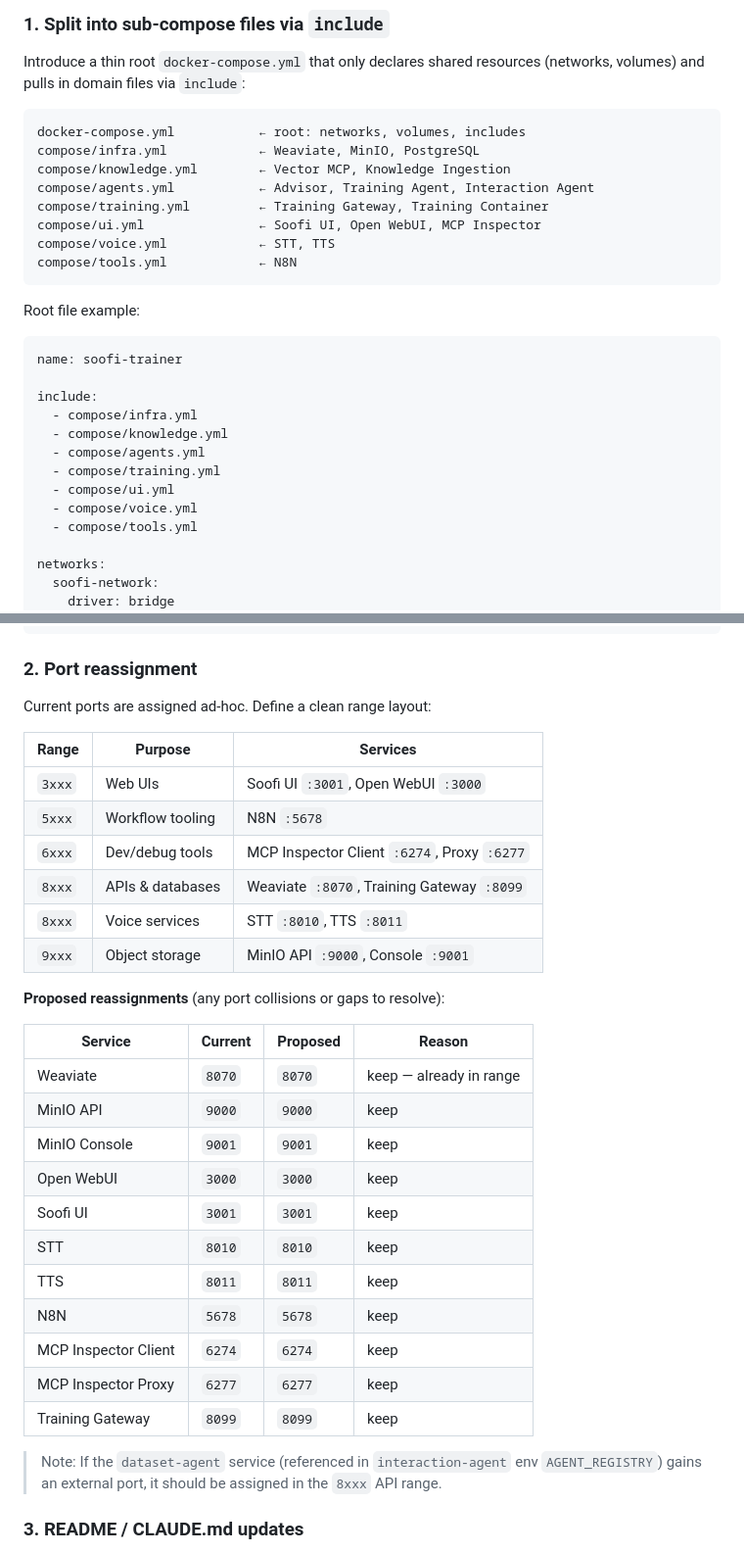
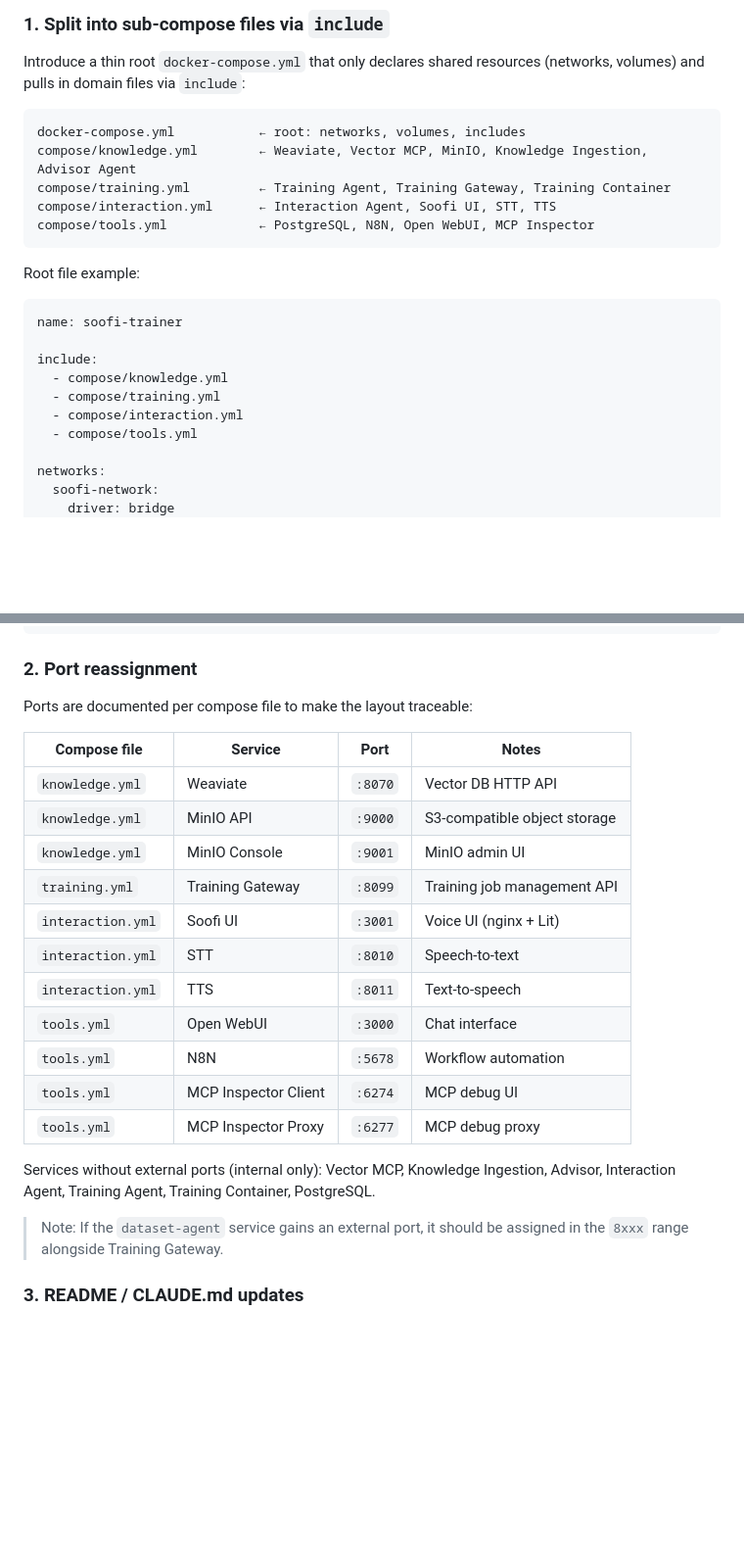
Before and after one commit to soofi-project/soofi-trainer, a Markdown page: docs/issues/T-01-6-compose-restructure.md, 2 parts joined by grey strips. Shown at 98% size. Rendered like a GitHub page; blank space fills up the shorter version.

Commit message:
docs(T-01-6): restructure compose split by functional domain, update ports
Co-Authored-By: Claude Sonnet 4.6 <noreply@anthropic.com>

````diff
--- a/docs/issues/T-01-6-compose-restructure.md
+++ b/docs/issues/T-01-6-compose-restructure.md
@@ -21,13 +21,10 @@ Introduce a thin root `docker-compose.yml` that only declares shared resources (
 
 ```
 docker-compose.yml           ← root: networks, volumes, includes
-compose/infra.yml            ← Weaviate, MinIO, PostgreSQL
-compose/knowledge.yml        ← Vector MCP, Knowledge Ingestion
-compose/agents.yml           ← Advisor, Training Agent, Interaction Agent
-compose/training.yml         ← Training Gateway, Training Container
-compose/ui.yml               ← Soofi UI, Open WebUI, MCP Inspector
-compose/voice.yml            ← STT, TTS
-compose/tools.yml            ← N8N
+compose/knowledge.yml        ← Weaviate, Vector MCP, MinIO, Knowledge Ingestion, Advisor Agent
+compose/training.yml         ← Training Agent, Training Gateway, Training Container
+compose/interaction.yml      ← Interaction Agent, Soofi UI, STT, TTS
+compose/tools.yml            ← PostgreSQL, N8N, Open WebUI, MCP Inspector
 ```
 
 Root file example:
@@ -35,12 +32,9 @@ Root file example:
 name: soofi-trainer
 
 include:
-  - compose/infra.yml
   - compose/knowledge.yml
-  - compose/agents.yml
   - compose/training.yml
-  - compose/ui.yml
-  - compose/voice.yml
+  - compose/interaction.yml
   - compose/tools.yml
 
 networks:
@@ -62,34 +56,25 @@ volumes:
 
 ### 2. Port reassignment
 
-Current ports are assigned ad-hoc. Define a clean range layout:
+Ports are documented per compose file to make the layout traceable:
 
-| Range  | Purpose                | Services |
-|--------|------------------------|----------|
-| `3xxx` | Web UIs                | Soofi UI `:3001`, Open WebUI `:3000` |
-| `5xxx` | Workflow tooling       | N8N `:5678` |
-| `6xxx` | Dev/debug tools        | MCP Inspector Client `:6274`, Proxy `:6277` |
-| `8xxx` | APIs & databases       | Weaviate `:8070`, Training Gateway `:8099` |
-| `8xxx` | Voice services         | STT `:8010`, TTS `:8011` |
-| `9xxx` | Object storage         | MinIO API `:9000`, Console `:9001` |
+| Compose file | Service | Port | Notes |
+|---|---|---|---|
+| `knowledge.yml` | Weaviate | `:8070` | Vector DB HTTP API |
+| `knowledge.yml` | MinIO API | `:9000` | S3-compatible object storage |
+| `knowledge.yml` | MinIO Console | `:9001` | MinIO admin UI |
+| `training.yml` | Training Gateway | `:8099` | Training job management API |
+| `interaction.yml` | Soofi UI | `:3001` | Voice UI (nginx + Lit) |
+| `interaction.yml` | STT | `:8010` | Speech-to-text |
+| `interaction.yml` | TTS | `:8011` | Text-to-speech |
+| `tools.yml` | Open WebUI | `:3000` | Chat interface |
+| `tools.yml` | N8N | `:5678` | Workflow automation |
+| `tools.yml` | MCP Inspector Client | `:6274` | MCP debug UI |
+| `tools.yml` | MCP Inspector Proxy | `:6277` | MCP debug proxy |
 
-**Proposed reassignments** (any port collisions or gaps to resolve):
+Services without external ports (internal only): Vector MCP, Knowledge Ingestion, Advisor, Interaction Agent, Training Agent, Training Container, PostgreSQL.
 
-| Service | Current | Proposed | Reason |
-|---------|---------|----------|--------|
-| Weaviate | `8070` | `8070` | keep — already in range |
-| MinIO API | `9000` | `9000` | keep |
-| MinIO Console | `9001` | `9001` | keep |
-| Open WebUI | `3000` | `3000` | keep |
-| Soofi UI | `3001` | `3001` | keep |
-| STT | `8010` | `8010` | keep |
-| TTS | `8011` | `8011` | keep |
-| N8N | `5678` | `5678` | keep |
-| MCP Inspector Client | `6274` | `6274` | keep |
-| MCP Inspector Proxy | `6277` | `6277` | keep |
-| Training Gateway | `8099` | `8099` | keep |
-
-> Note: If the `dataset-agent` service (referenced in `interaction-agent` env `AGENT_REGISTRY`) gains an external port, it should be assigned in the `8xxx` API range.
+> Note: If the `dataset-agent` service gains an external port, it should be assigned in the `8xxx` range alongside Training Gateway.
 
 ### 3. README / CLAUDE.md updates
 
````
